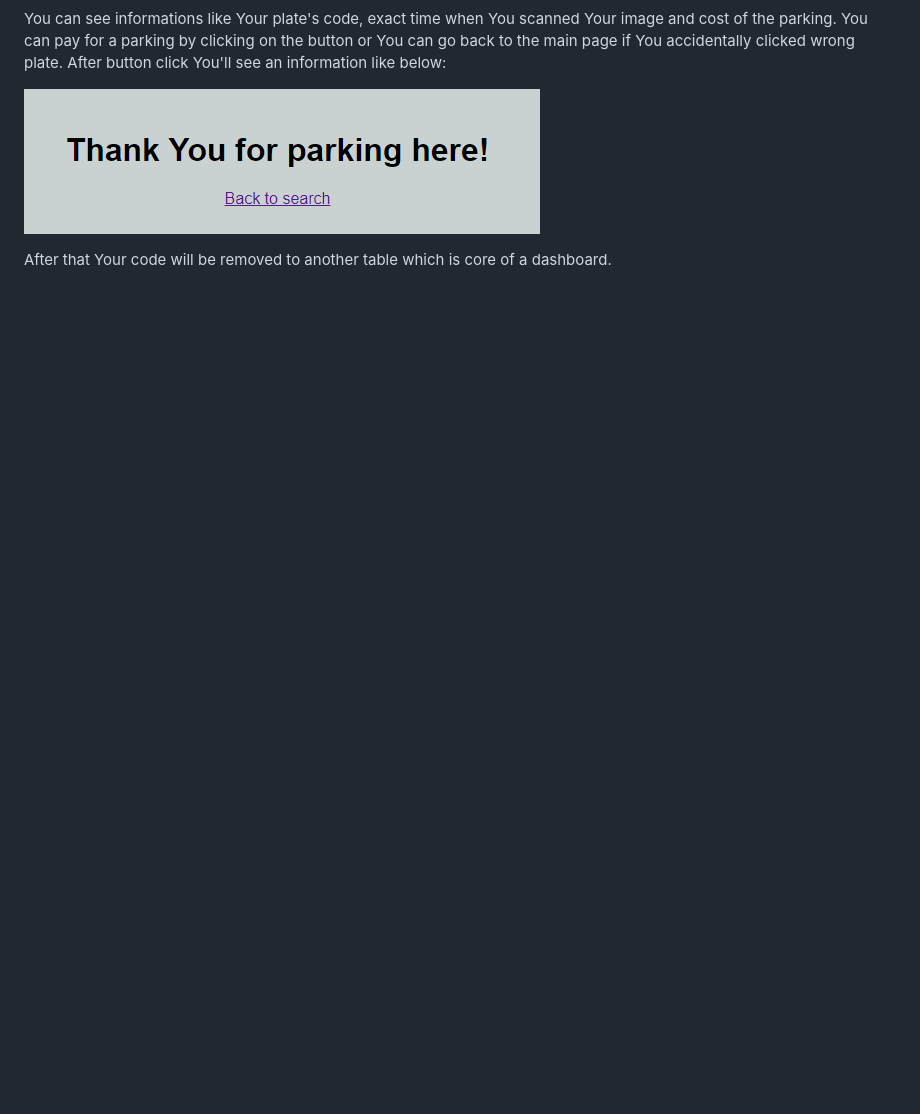
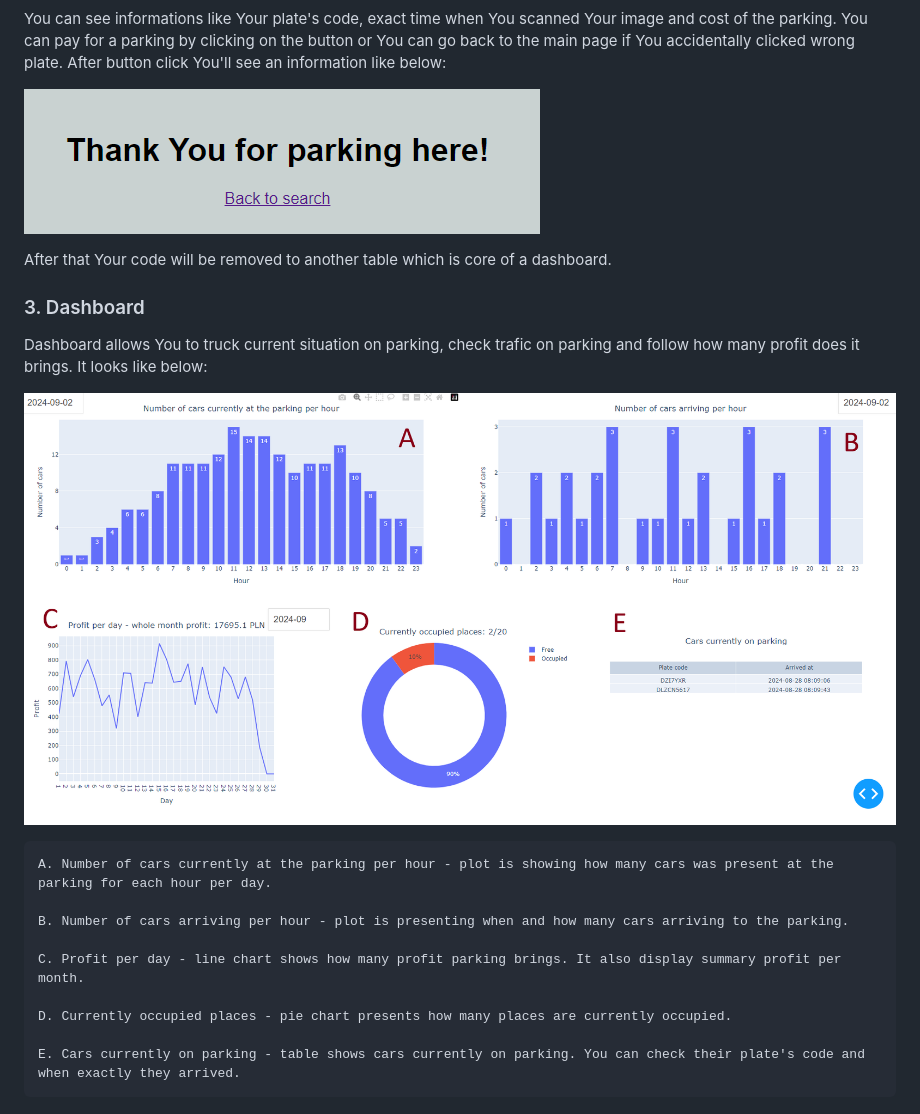
Before and after one commit to lucasosiewicz/AutoParkZone, a Markdown page: README.md, the part around the change printed below. GitHub-like rendering; pictures changed too: img/image-7.png (added); blank space fills up the shorter version.

```diff
--- a/README.md
+++ b/README.md
@@ -69,3 +74,22 @@ You should see the website intefrace like below:
 ![alt text](img/image-6.png)
 
 After that Your code will be removed to another table which is core of a dashboard.
+
+
+<a name="dash"></a>
+
+### 3. Dashboard
+
+Dashboard allows You to truck current situation on parking, check trafic on parking and follow how many profit does it brings. It looks like below:
+
+![alt text](img/image-7.png)
+
+    A. Number of cars currently at the parking per hour - plot is showing how many cars was present at the parking for each hour per day.
+
+    B. Number of cars arriving per hour - plot is presenting when and how many cars arriving to the parking.
+
+    C. Profit per day - line chart shows how many profit parking brings. It also display summary profit per month.
+
+    D. Currently occupied places - pie chart presents how many places are currently occupied.
+
+    E. Cars currently on parking - table shows cars currently on parking. You can check their plate's code and when exactly they arrived.
```
Also changed, not shown: other parts of README.md (+11 -6 lines).
